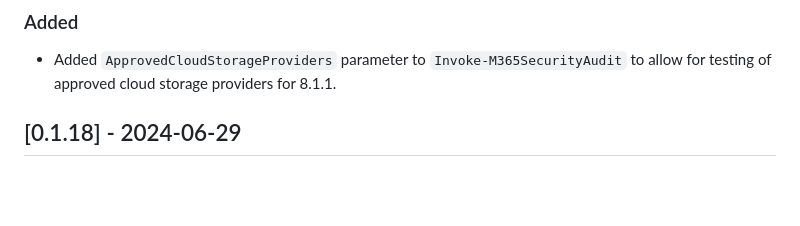
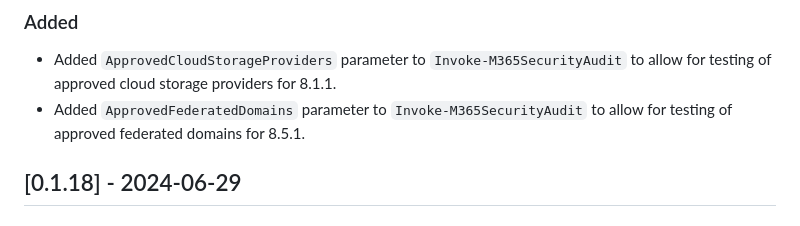
Before and after one commit to CriticalSolutionsNetwork/M365FoundationsCISReport, a Markdown page: CHANGELOG.md, the part around the change. Drawn GitHub-style; blank space fills up the shorter version.

Commit message:
Update CHANGELOG

```diff
--- a/CHANGELOG.md
+++ b/CHANGELOG.md
@@ -7,6 +7,7 @@ The format is based on and uses the types of changes according to [Keep a Change
 ### Added
 
 - Added `ApprovedCloudStorageProviders` parameter to `Invoke-M365SecurityAudit` to allow for testing of approved cloud storage providers for 8.1.1.
+- Added `ApprovedFederatedDomains` parameter to `Invoke-M365SecurityAudit` to allow for testing of approved federated domains for 8.5.1.
 
 ## [0.1.18] - 2024-06-29
 
```
